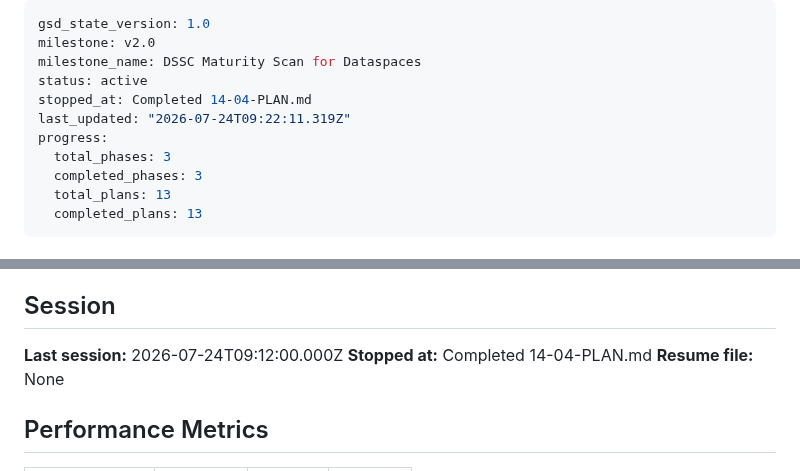
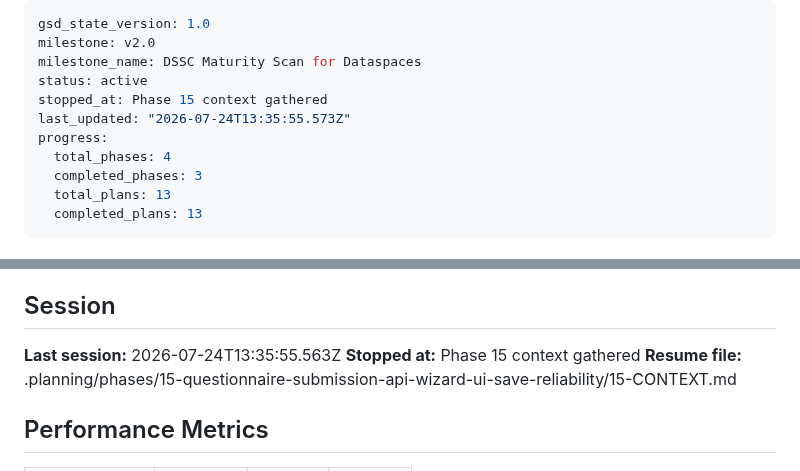
Before and after one commit to DavinciLeon123/DSSC-Maturity-Tool, a Markdown page: .planning/STATE.md, 2 parts joined by grey strips. Rendered like a GitHub page.

Commit message:
docs(state): record phase 15 context session

```diff
--- a/.planning/STATE.md
+++ b/.planning/STATE.md
@@ -3,10 +3,10 @@ gsd_state_version: 1.0
 milestone: v2.0
 milestone_name: DSSC Maturity Scan for Dataspaces
 status: active
-stopped_at: Completed 14-04-PLAN.md
-last_updated: "2026-07-24T09:22:11.319Z"
+stopped_at: Phase 15 context gathered
+last_updated: "2026-07-24T13:35:55.573Z"
 progress:
-  total_phases: 3
+  total_phases: 4
   completed_phases: 3
   total_plans: 13
   completed_plans: 13
@@ -140,9 +140,9 @@ This session (2026-07-23): Executed Plan 13-04 (hand-written archive-table-split
 
 ## Session
 
-**Last session:** 2026-07-24T09:12:00.000Z
-**Stopped at:** Completed 14-04-PLAN.md
-**Resume file:** None
+**Last session:** 2026-07-24T13:35:55.563Z
+**Stopped at:** Phase 15 context gathered
+**Resume file:** .planning/phases/15-questionnaire-submission-api-wizard-ui-save-reliability/15-CONTEXT.md
 
 ## Performance Metrics
 
```
